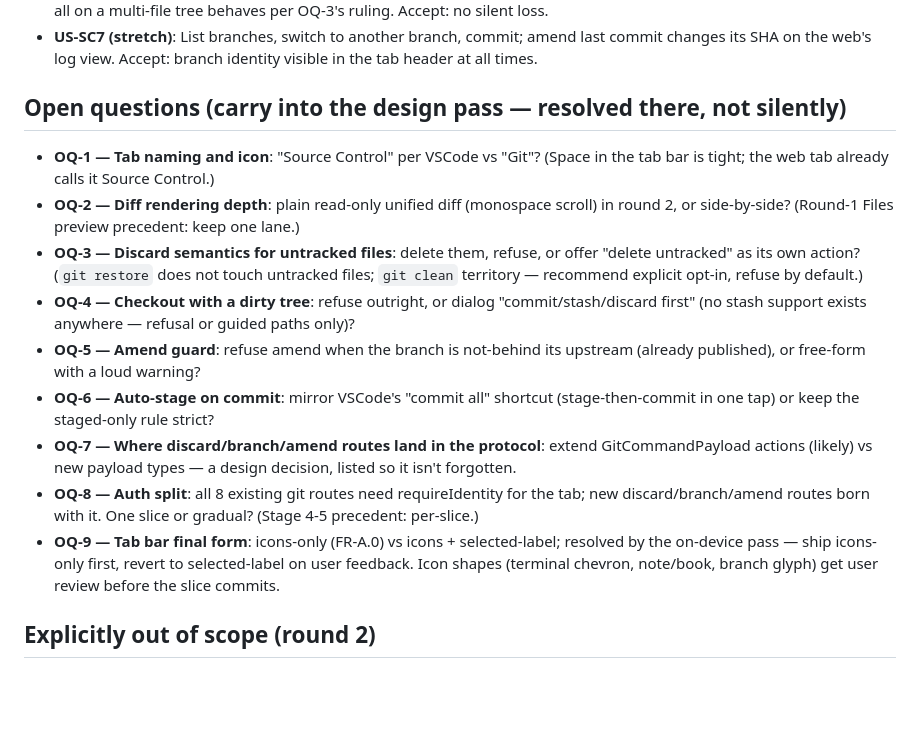
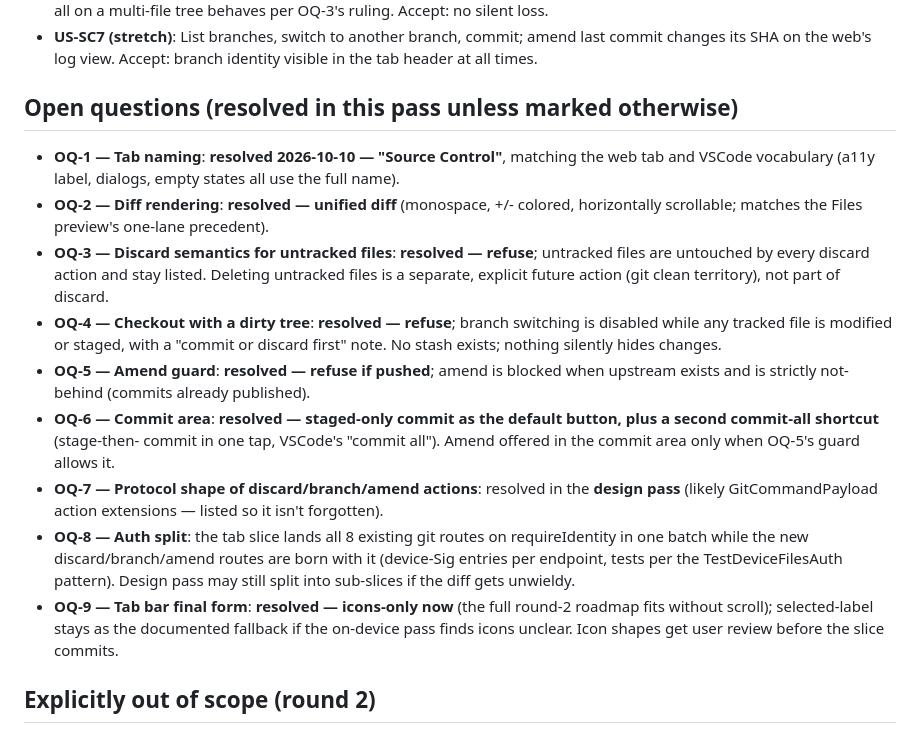
Before and after one commit to Dev-Station-One/DevStationOne, a Markdown page: docs/REQUIREMENTS_ANDROID_SCM.md, the part around the change. GitHub-like rendering; blank space fills up the shorter version.

Commit message:
Resolve the Android SCM requirements open questions
Source Control tab name; unified diff; discard refuses untracked; branch switch refuses while dirty; amend refuses when pushed; staged-only commit plus commit-all shortcut; icons-only tab bar now; all 8 git routes switch to device identity in one batch (OQ-7 protocol shape stays with the design pass)

```diff
--- a/docs/REQUIREMENTS_ANDROID_SCM.md
+++ b/docs/REQUIREMENTS_ANDROID_SCM.md
@@ -152,36 +152,41 @@ openapi-described so it can.
   amend last commit changes its SHA on the web's log view. Accept:
   branch identity visible in the tab header at all times.
 
-## Open questions (carry into the design pass — resolved there, not silently)
+## Open questions (resolved in this pass unless marked otherwise)
 
-- **OQ-1 — Tab naming and icon**: "Source Control" per VSCode vs "Git"?
-  (Space in the tab bar is tight; the web tab already calls it Source
-  Control.)
-- **OQ-2 — Diff rendering depth**: plain read-only unified diff (monospace
-  scroll) in round 2, or side-by-side? (Round-1 Files preview precedent:
-  keep one lane.)
-- **OQ-3 — Discard semantics for untracked files**: delete them, refuse,
-  or offer "delete untracked" as its own action? (`git restore` does not
-  touch untracked files; `git clean` territory — recommend explicit
-  opt-in, refuse by default.)
-- **OQ-4 — Checkout with a dirty tree**: refuse outright, or dialog
-  "commit/stash/discard first" (no stash support exists anywhere —
-  refusal or guided paths only)?
-- **OQ-5 — Amend guard**: refuse amend when the branch is not-behind its
-  upstream (already published), or free-form with a loud warning?
-- **OQ-6 — Auto-stage on commit**: mirror VSCode's "commit all" shortcut
-  (stage-then-commit in one tap) or keep the staged-only rule strict?
-- **OQ-7 — Where discard/branch/amend routes land in the protocol**:
-  extend GitCommandPayload actions (likely) vs new payload types — a
-  design decision, listed so it isn't forgotten.
-- **OQ-8 — Auth split**: all 8 existing git routes need requireIdentity
-  for the tab; new discard/branch/amend routes born with it. One slice
-  or gradual? (Stage 4-5 precedent: per-slice.)
-- **OQ-9 — Tab bar final form**: icons-only (FR-A.0) vs icons +
-  selected-label; resolved by the on-device pass — ship icons-only
-  first, revert to selected-label on user feedback. Icon shapes
-  (terminal chevron, note/book, branch glyph) get user review before
-  the slice commits.
+- **OQ-1 — Tab naming**: **resolved 2026-10-10 — "Source Control"**,
+  matching the web tab and VSCode vocabulary (a11y label, dialogs,
+  empty states all use the full name).
+- **OQ-2 — Diff rendering**: **resolved — unified diff** (monospace,
+  +/- colored, horizontally scrollable; matches the Files preview's
+  one-lane precedent).
+- **OQ-3 — Discard semantics for untracked files**: **resolved —
+  refuse**; untracked files are untouched by every discard action and
+  stay listed. Deleting untracked files is a separate, explicit future
+  action (git clean territory), not part of discard.
+- **OQ-4 — Checkout with a dirty tree**: **resolved — refuse**; branch
+  switching is disabled while any tracked file is modified or staged,
+  with a "commit or discard first" note. No stash exists; nothing
+  silently hides changes.
+- **OQ-5 — Amend guard**: **resolved — refuse if pushed**; amend is
+  blocked when upstream exists and is strictly not-behind (commits
+  already published).
+- **OQ-6 — Commit area**: **resolved — staged-only commit as the
+  default button, plus a second commit-all shortcut** (stage-then-
+  commit in one tap, VSCode's "commit all"). Amend offered in the
+  commit area only when OQ-5's guard allows it.
+- **OQ-7 — Protocol shape of discard/branch/amend actions**: resolved
+  in the **design pass** (likely GitCommandPayload action extensions —
+  listed so it isn't forgotten).
+- **OQ-8 — Auth split**: the tab slice lands all 8 existing git routes
+  on requireIdentity in one batch while the new discard/branch/amend
+  routes are born with it (device-Sig entries per endpoint, tests per
+  the TestDeviceFilesAuth pattern). Design pass may still split into
+  sub-slices if the diff gets unwieldy.
+- **OQ-9 — Tab bar final form**: **resolved — icons-only now** (the
+  full round-2 roadmap fits without scroll); selected-label stays as
+  the documented fallback if the on-device pass finds icons unclear.
+  Icon shapes get user review before the slice commits.
 
 ## Explicitly out of scope (round 2)
 
```
